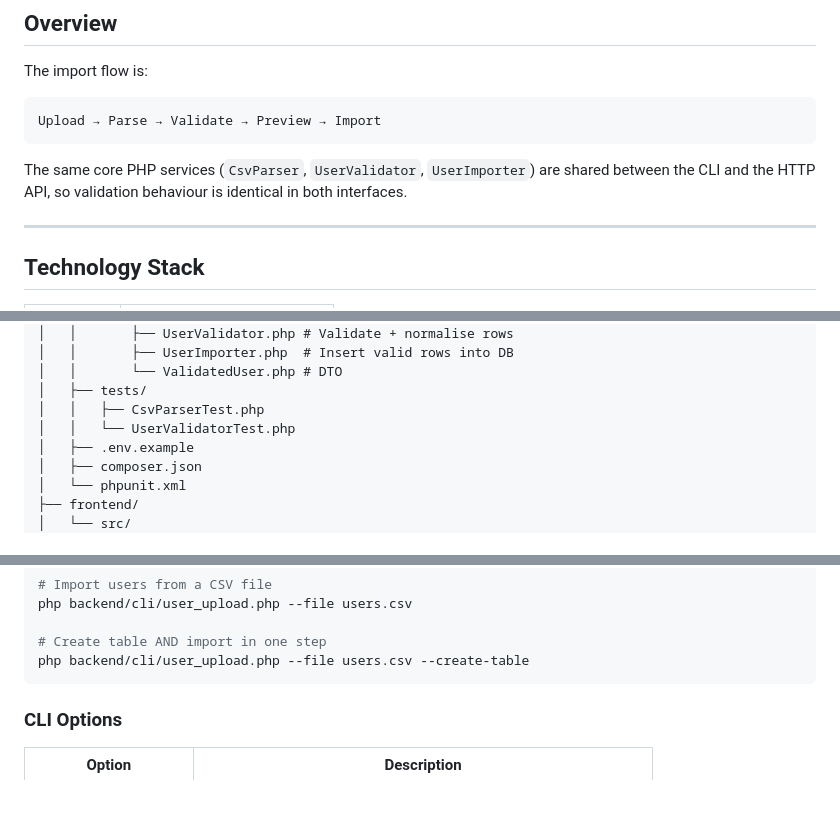
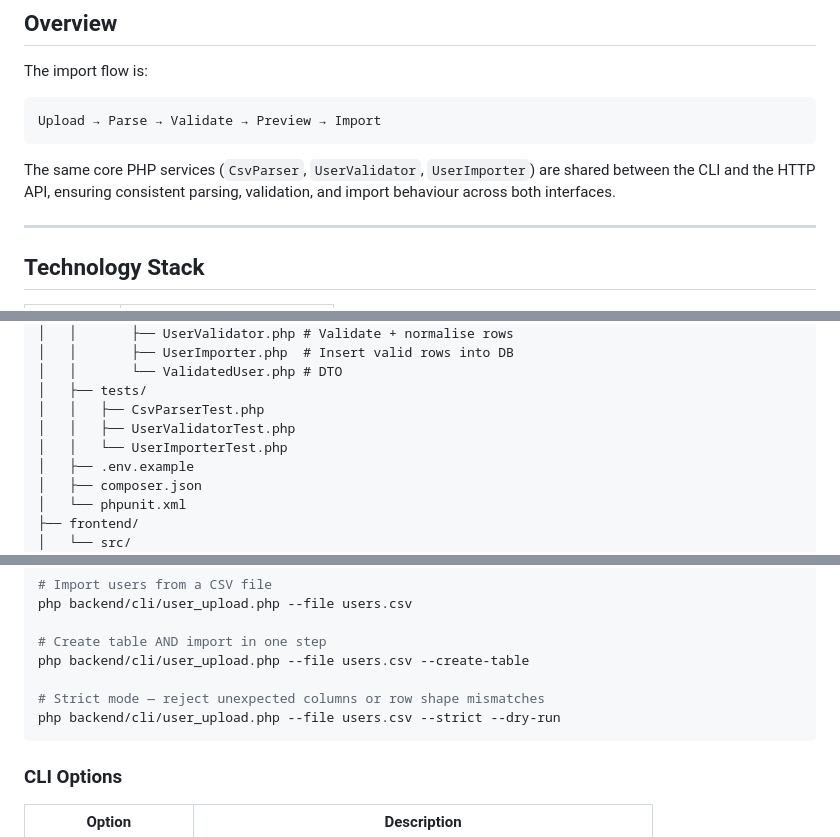
Before and after one commit to priyanshu2104/CodingChallenge_Moodle, a Markdown page: README.md, 3 parts joined by grey strips. Rendered like a GitHub page; blank space fills up the shorter version.

Commit message:
docs: 4 README corrections — add UserImporterTest to structure, --strict example, Docker clarification, fix wording

````diff
--- a/README.md
+++ b/README.md
@@ -12,7 +12,7 @@ The import flow is:
 Upload → Parse → Validate → Preview → Import
 ```
 
-The same core PHP services (`CsvParser`, `UserValidator`, `UserImporter`) are shared between the CLI and the HTTP API, so validation behaviour is identical in both interfaces.
+The same core PHP services (`CsvParser`, `UserValidator`, `UserImporter`) are shared between the CLI and the HTTP API, ensuring consistent parsing, validation, and import behaviour across both interfaces.
 
 ---
 
@@ -51,7 +51,8 @@ The same core PHP services (`CsvParser`, `UserValidator`, `UserImporter`) are sh
 │   │       └── ValidatedUser.php # DTO
 │   ├── tests/
 │   │   ├── CsvParserTest.php
-│   │   └── UserValidatorTest.php
+│   │   ├── UserValidatorTest.php
+│   │   └── UserImporterTest.php
 │   ├── .env.example
 │   ├── composer.json
 │   └── phpunit.xml
@@ -190,6 +193,9 @@ php backend/cli/user_upload.php --file users.csv
 
 # Create table AND import in one step
 php backend/cli/user_upload.php --file users.csv --create-table
+
+# Strict mode — reject unexpected columns or row shape mismatches
+php backend/cli/user_upload.php --file users.csv --strict --dry-run
 ```
 
 ### CLI Options
````
Also changed, not shown: other parts of README.md (+2 -0 lines).
